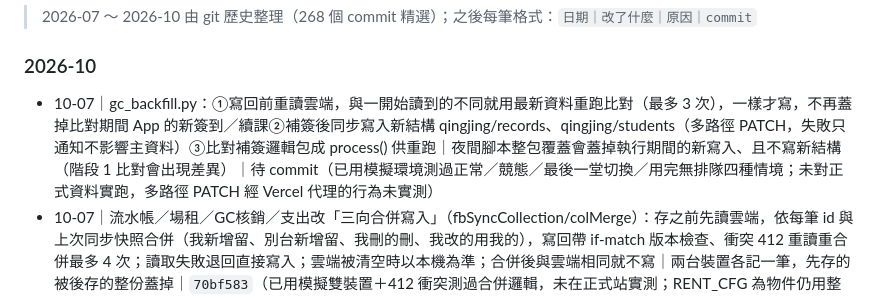
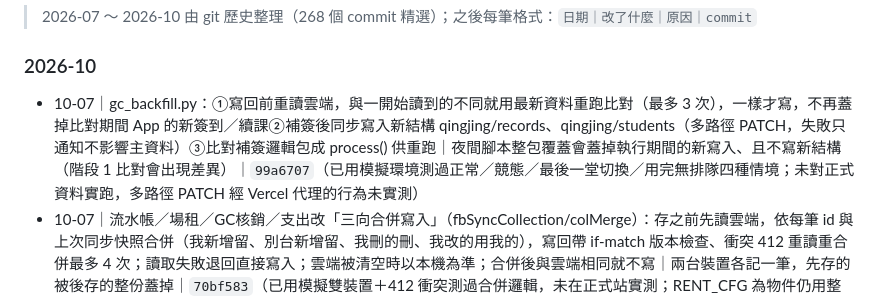
Before and after one commit to wendy10270-art/qingjing-studio, a Markdown page: TODO_CHANGELOG.md, the part around the change. GitHub-like rendering.

Commit message:
記錄補上 commit hash

```diff
--- a/TODO_CHANGELOG.md
+++ b/TODO_CHANGELOG.md
@@ -17,7 +17,7 @@
 > 2026-07 ～ 2026-10 由 git 歷史整理（268 個 commit 精選）；之後每筆格式：`日期｜改了什麼｜原因｜commit`
 
 ### 2026-10
-- 10-07｜gc_backfill.py：①寫回前重讀雲端，與一開始讀到的不同就用最新資料重跑比對（最多 3 次），一樣才寫，不再蓋掉比對期間 App 的新簽到／續課②補簽後同步寫入新結構 qingjing/records、qingjing/students（多路徑 PATCH，失敗只通知不影響主資料）③比對補簽邏輯包成 process() 供重跑｜夜間腳本整包覆蓋會蓋掉執行期間的新寫入、且不寫新結構（階段 1 比對會出現差異）｜待 commit（已用模擬環境測過正常／競態／最後一堂切換／用完無排隊四種情境；未對正式資料實跑，多路徑 PATCH 經 Vercel 代理的行為未實測）
+- 10-07｜gc_backfill.py：①寫回前重讀雲端，與一開始讀到的不同就用最新資料重跑比對（最多 3 次），一樣才寫，不再蓋掉比對期間 App 的新簽到／續課②補簽後同步寫入新結構 qingjing/records、qingjing/students（多路徑 PATCH，失敗只通知不影響主資料）③比對補簽邏輯包成 process() 供重跑｜夜間腳本整包覆蓋會蓋掉執行期間的新寫入、且不寫新結構（階段 1 比對會出現差異）｜`99a6707`（已用模擬環境測過正常／競態／最後一堂切換／用完無排隊四種情境；未對正式資料實跑，多路徑 PATCH 經 Vercel 代理的行為未實測）
 - 10-07｜流水帳／場租／GC核銷／支出改「三向合併寫入」（fbSyncCollection/colMerge）：存之前先讀雲端，依每筆 id 與上次同步快照合併（我新增留、別台新增留、我刪的刪、我改的用我的），寫回帶 if-match 版本檢查、衝突 412 重讀重合併最多 4 次；讀取失敗退回直接寫入；雲端被清空時以本機為準；合併後與雲端相同就不寫｜兩台裝置各記一筆，先存的被後存的整份蓋掉｜`70bf583`（已用模擬雙裝置＋412 衝突測過合併邏輯，未在正式站實測；RENT_CFG 為物件仍用整包寫入）
 - 10-06｜流水帳／場租／GC核銷／場租設定／支出：寫入失敗不再被雲端舊資料蓋掉（新增 fbSetCollection＋pending 旗標；失敗每 15 秒重試，旗標在時載入不覆蓋本機）｜離線新增的帳下次載入會無聲消失。**未處理**：多台裝置同時存整包陣列仍是「後寫蓋前寫」（需逐筆合併，工程較大）｜`a95fb0c`
 - 10-06｜刪除學員前的確認視窗，列出會受影響的已確認簽到記錄筆數與各月份老師薪資減少金額｜刪除會連簽到記錄一起移走，已發薪月份的薪資會憑空變少，原本毫無提示｜`4dfad67`
```
